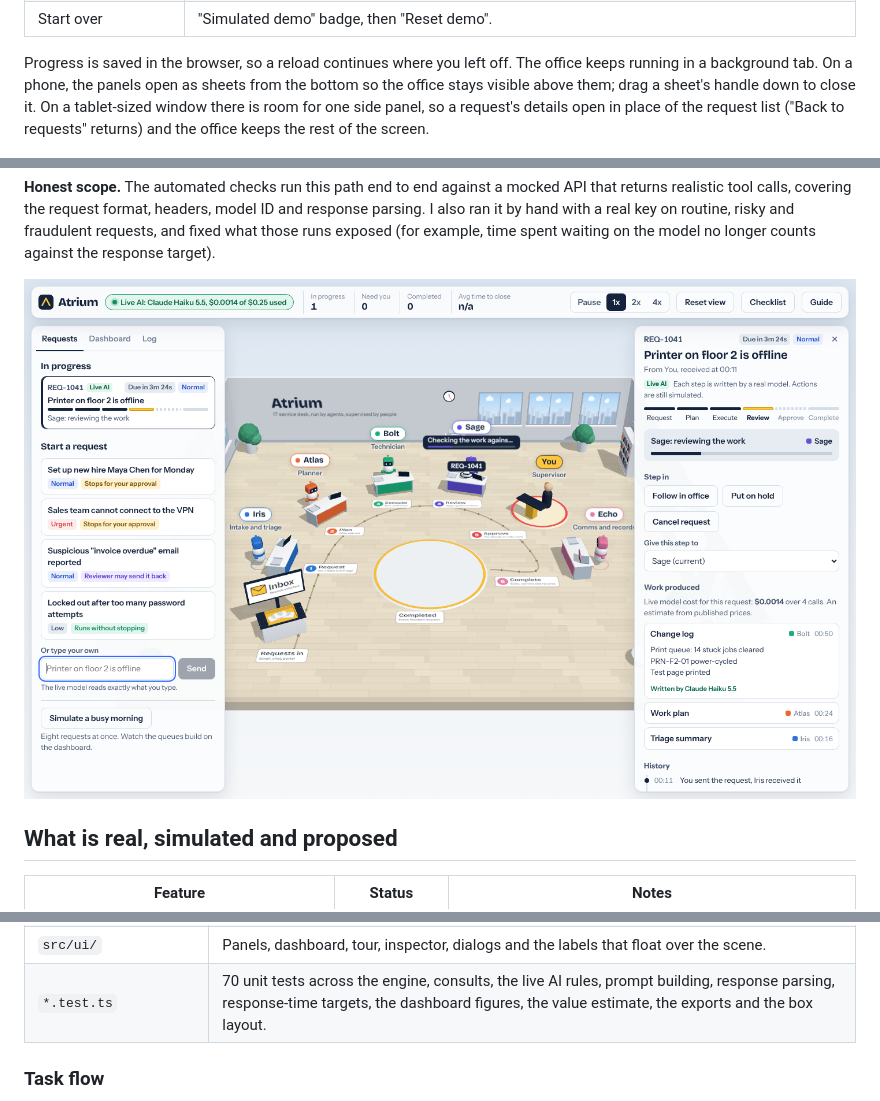
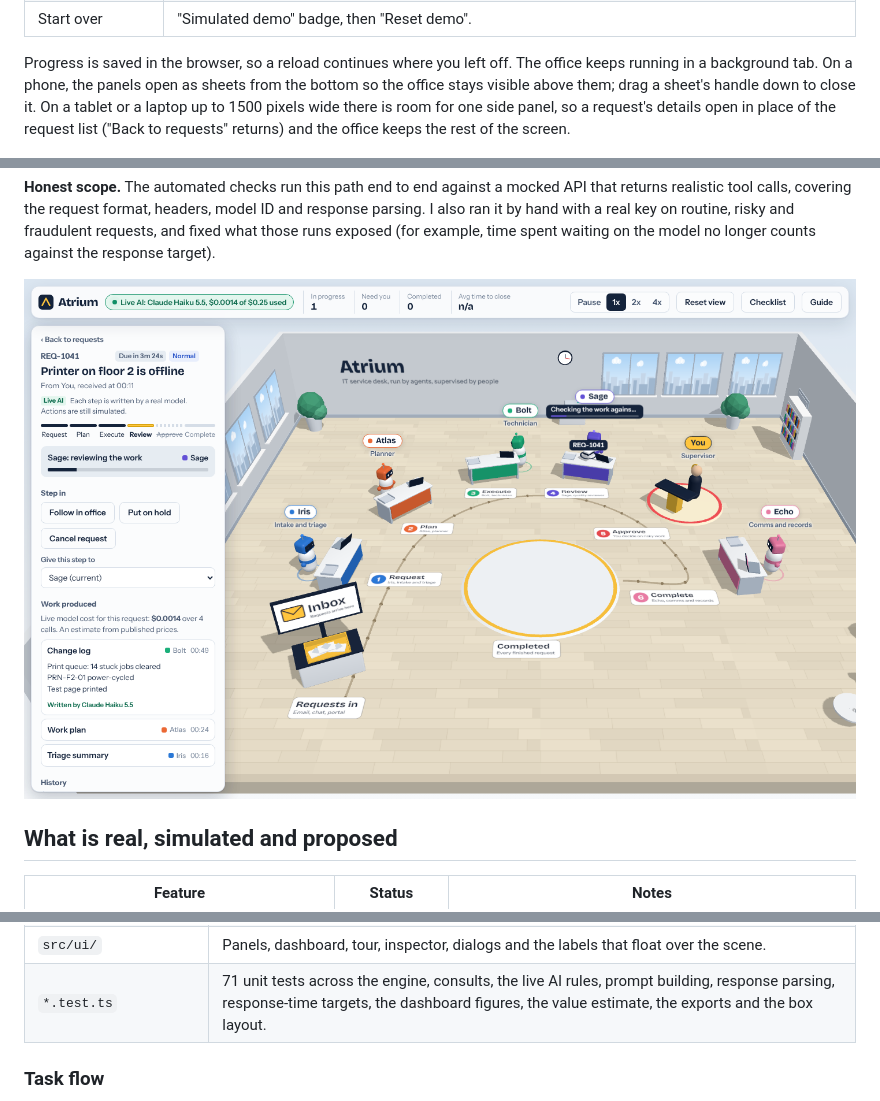
Before and after one commit to BGrandy/virtual-office, a Markdown page: README.md, 3 parts joined by grey strips. GitHub-like rendering; pictures changed too: docs/live-ai.png.

```diff
--- a/README.md
+++ b/README.md
@@ -115,7 +115,7 @@ The business case in one line: people stop doing the routine 80 percent and keep
 | Check which version is running | "Simulated demo" badge: the version (the commit it was built from) and build time are under the graphics setting. |
 | Start over | "Simulated demo" badge, then "Reset demo". |
 
-Progress is saved in the browser, so a reload continues where you left off. The office keeps running in a background tab. On a phone, the panels open as sheets from the bottom so the office stays visible above them; drag a sheet's handle down to close it. On a tablet-sized window there is room for one side panel, so a request's details open in place of the request list ("Back to requests" returns) and the office keeps the rest of the screen.
+Progress is saved in the browser, so a reload continues where you left off. The office keeps running in a background tab. On a phone, the panels open as sheets from the bottom so the office stays visible above them; drag a sheet's handle down to close it. On a tablet or a laptop up to 1500 pixels wide there is room for one side panel, so a request's details open in place of the request list ("Back to requests" returns) and the office keeps the rest of the screen.
 
 ![The assessment checklist: every requirement of the brief, with the Interaction requirement open to show how it is met and buttons that show it in the app](docs/checklist.png)
 
@@ -279,7 +279,7 @@ flowchart LR
 | `src/state/store.ts` | Owns the engine instance, runs the tick loop (including in a background tab), dispatches live AI calls, saves to browser storage, holds UI-only state (selection, camera focus, tour, dialogs, AI settings). |
 | `src/scene/` | The 3D view, loaded as a separate chunk. Reads engine state every frame. Contains no workflow rules. `Room.tsx` builds the walls, floor and furniture; `boxLayout.ts` decides where every request box sits (desk towers, console, carried, pyramid); `Quality.tsx` picks the graphics level. |
 | `src/ui/` | Panels, dashboard, tour, inspector, dialogs and the labels that float over the scene. |
-| `*.test.ts` | 70 unit tests across the engine, consults, the live AI rules, prompt building, response parsing, response-time targets, the dashboard figures, the value estimate, the exports and the box layout. |
+| `*.test.ts` | 71 unit tests across the engine, consults, the live AI rules, prompt building, response parsing, response-time targets, the dashboard figures, the value estimate, the exports and the box layout. |
 
 ### Task flow
 
```
Also changed, not shown: other parts of README.md (+5 -4 lines), docs/approval.png, docs/consult.png, docs/dashboard.png, docs/office.png, 6 other files.
